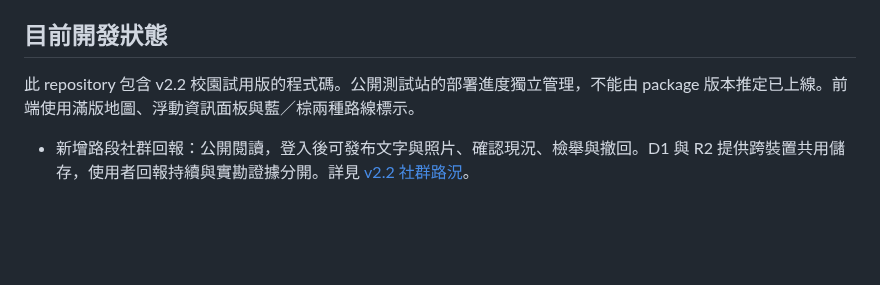
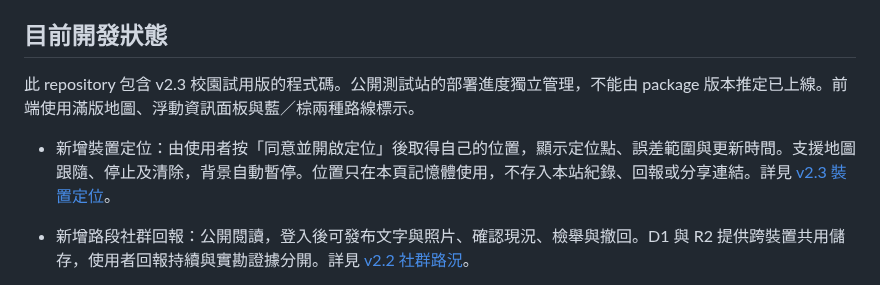
Before and after one commit to Alanchou888/ntu-wheelway-11, a Markdown page: README.md, the part around the change. Drawn GitHub-style; blank space fills up the shorter version.

```diff
--- a/README.md
+++ b/README.md
@@ -8,8 +8,9 @@ Public GitHub repo：https://github.com/Alanchou888/ntu-wheelway-11
 
 ## 目前開發狀態
 
-此 repository 包含 v2.2 校園試用版的程式碼。公開測試站的部署進度獨立管理，不能由 package 版本推定已上線。前端使用滿版地圖、浮動資訊面板與藍／棕兩種路線標示。
+此 repository 包含 v2.3 校園試用版的程式碼。公開測試站的部署進度獨立管理，不能由 package 版本推定已上線。前端使用滿版地圖、浮動資訊面板與藍／棕兩種路線標示。
 
+- 新增裝置定位：由使用者按「同意並開啟定位」後取得自己的位置，顯示定位點、誤差範圍與更新時間。支援地圖跟隨、停止及清除，背景自動暫停。位置只在本頁記憶體使用，不存入本站紀錄、回報或分享連結。詳見 [v2.3 裝置定位](docs/v2.3-裝置定位.md)。
 - 新增路段社群回報：公開閱讀，登入後可發布文字與照片、確認現況、檢舉與撤回。D1 與 R2 提供跨裝置共用儲存，使用者回報持續與實勘證據分開。詳見 [v2.2 社群路況](docs/v2.2-社群路況.md)。
 - 新增路線預演：沿道路幾何播放、逐段暫停、前後跳段、1×／2×／4× 速度及鍵盤進度操作。手機播放時會收合面板。
 - 新增互動路況時間軸：按路段距離排列坡度與路寬，選段會同步更新地圖、說明與照片。未知值保留，資料不完整時不判定全程極值。
```
Also changed, not shown: DESIGN.md (+2 -0 lines), docs/v2.3-裝置定位.md (added, +33 -0 lines), docs/evidence/v23-location-mobile-simulated.png (added), 14 other files.
